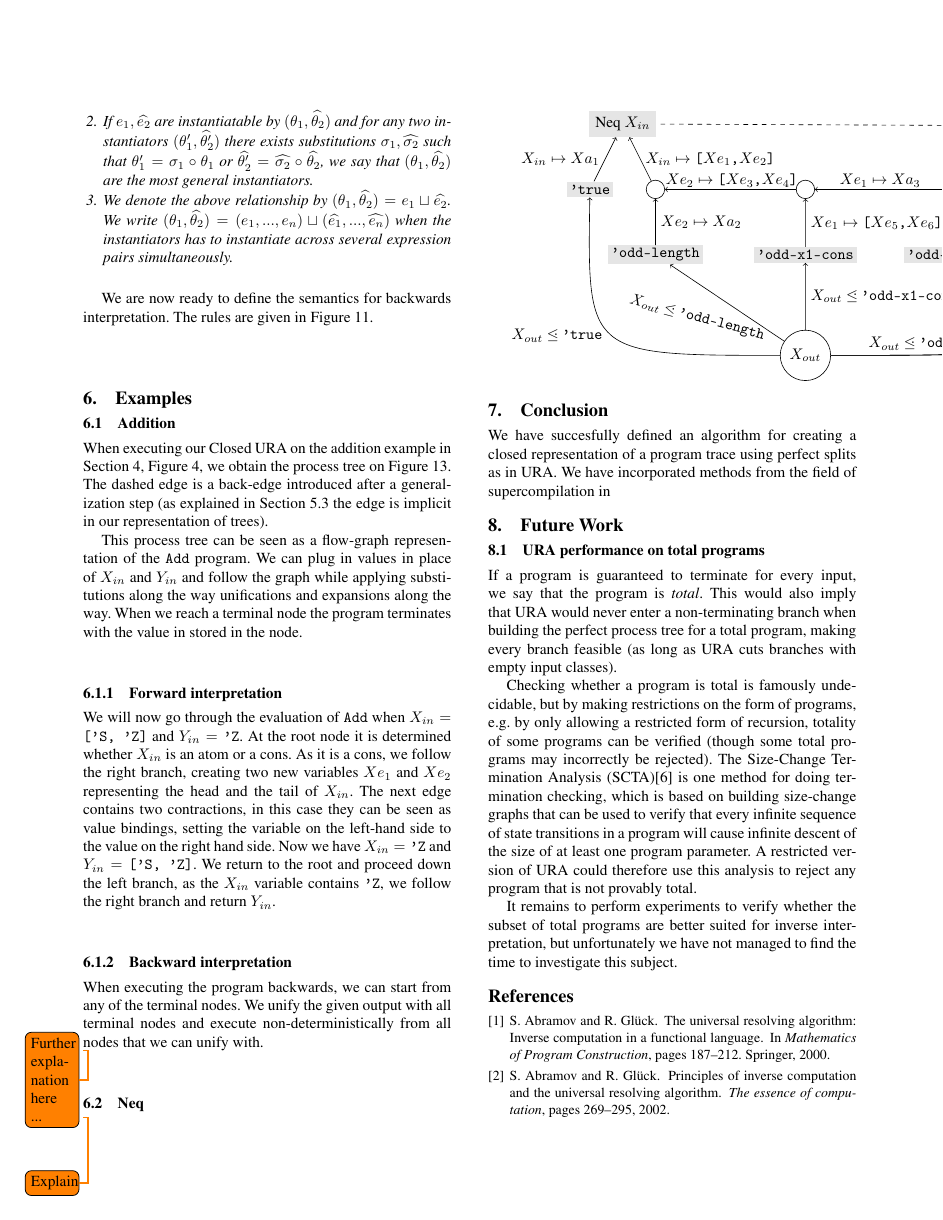
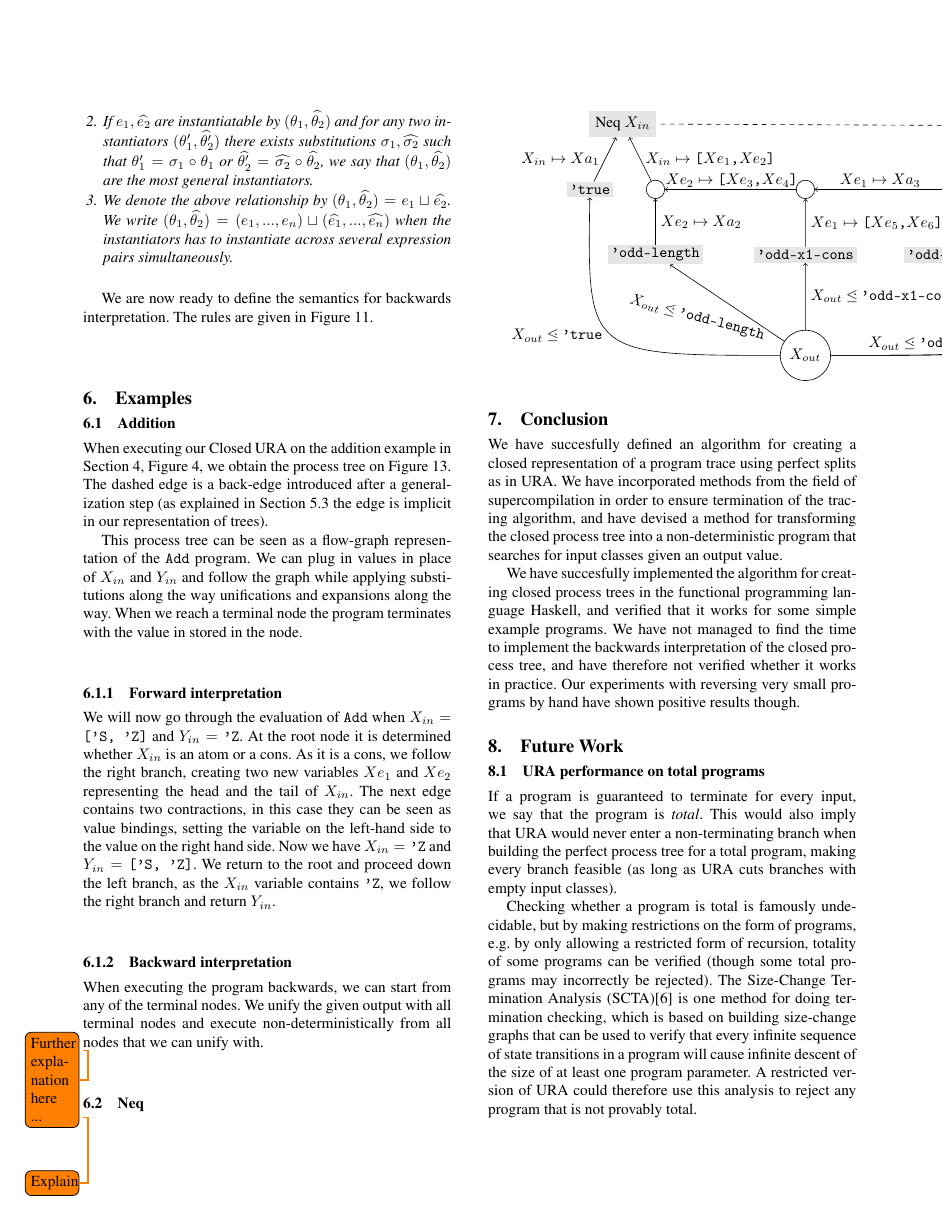
Before and after one commit to dybber/tipl, a LaTeX paper (tex/report/report.tex): page 9 of 12. Compiled offline with pdfLaTeX; a missing font is replaced by an installed copy or a similar font.

Commit message:
conclusion draft

```diff
--- a/tex/report/report.tex
+++ b/tex/report/report.tex
@@ -1412,7 +1412,19 @@ execute non-deterministically from all nodes that we can unify with.
 \section{Conclusion}
 We have succesfully defined an algorithm for creating a closed
 representation of a program trace using perfect splits as in URA. We
-have incorporated methods from the field of supercompilation in
+have incorporated methods from the field of supercompilation in order
+to ensure termination of the tracing algorithm, and have devised a
+method for transforming the closed process tree into a
+non-deterministic program that searches for input classes given an
+output value.
+
+We have succesfully implemented the algorithm for creating closed
+process trees in the functional programming language Haskell, and
+verified that it works for some simple example programs. We have not
+managed to find the time to implement the backwards interpretation of
+the closed process tree, and have therefore not verified whether it
+works in practice. Our experiments with reversing very small programs
+by hand have shown positive results though.
 
 \section{Future Work}
 \subsection{URA performance on total programs}
```
